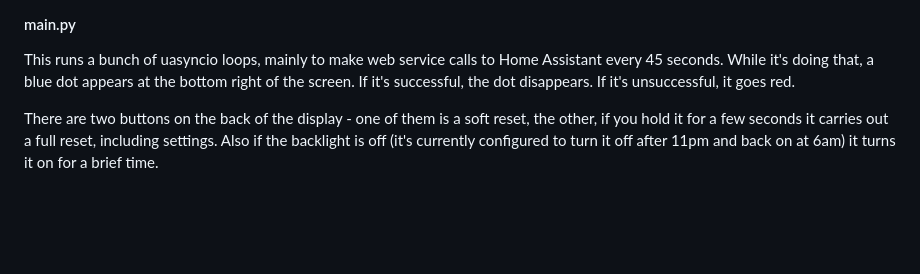
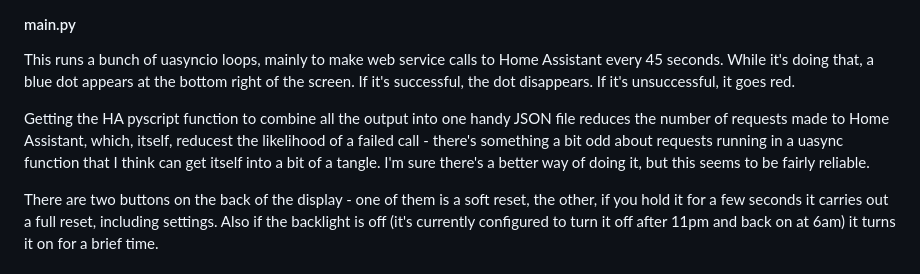
Before and after one commit to zx85/solar-display-micropython-ha, a Markdown page: README.md, the part around the change. Rendered like a GitHub page; blank space fills up the shorter version.

Commit message:
a bit more on the documentation

```diff
--- a/README.md
+++ b/README.md
@@ -71,6 +71,8 @@ The `boot.py` section generally deals with setting the credentials for the wifi
 #### main.py
 This runs a bunch of uasyncio loops, mainly to make web service calls to Home Assistant every 45 seconds. While it's doing that, a blue dot appears at the bottom right of the screen. If it's successful, the dot disappears. If it's unsuccessful, it goes red.
 
+Getting the HA pyscript function to combine all the output into one handy JSON file reduces the number of requests made to Home Assistant, which, itself, reducest the likelihood of a failed call - there's something a bit odd about requests running in a uasync function that I think can get itself into a bit of a tangle. I'm sure there's a better way of doing it, but this seems to be fairly reliable.
+
 There are two buttons on the back of the display - one of them is a soft reset, the other, if you hold it for a few seconds it carries out a full reset, including settings. Also if the backlight is off (it's currently configured to turn it off after 11pm and back on at 6am) it turns it on for a brief time.
 
 ## 3D printed case
```
